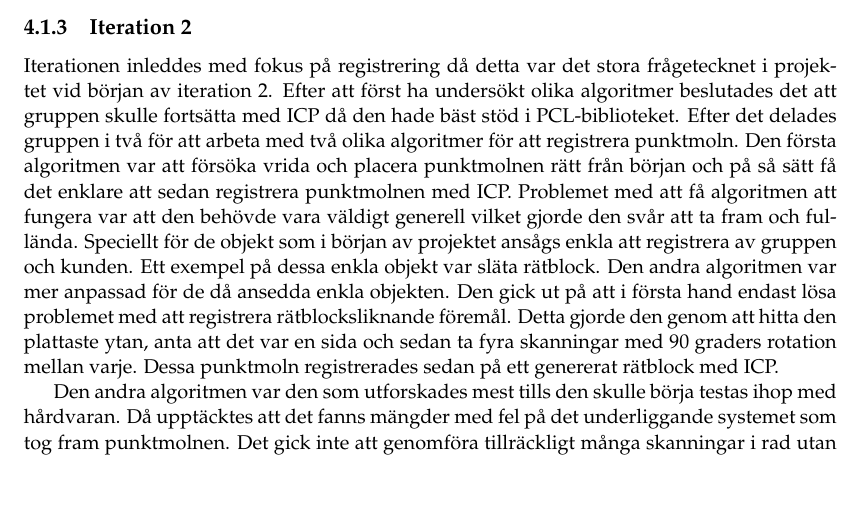
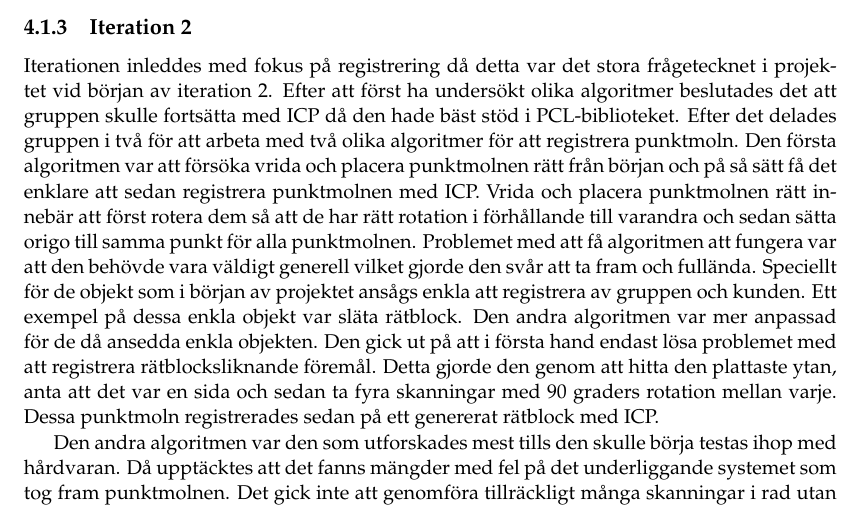
Before and after one commit to PUM-9/kandidatrapport, a LaTeX thesis (student_thesis.tex, which reads method.tex): part of page 23 of 106, cut so that both start at the same text, the shorter picture padded with empty space. Compiled offline with pdfLaTeX.

Commit message:
Explanation of turn and place

```diff
--- a/method.tex
+++ b/method.tex
@@ -19,7 +19,7 @@ Iteration 1 omfattar de två första veckorna efter förstudiefasen. Huvudmålet
 
 \subsection{Iteration 2}
 
-Iterationen inleddes med fokus på registrering då detta var det stora frågetecknet i projektet vid början av iteration 2. Efter att först ha undersökt olika algoritmer beslutades det att gruppen skulle fortsätta med ICP då den hade bäst stöd i PCL-biblioteket. Efter det delades gruppen i två för att arbeta med två olika algoritmer för att registrera punktmoln. Den första algoritmen var att försöka vrida och placera punktmolnen rätt från början och på så sätt få det enklare att sedan registrera punktmolnen med ICP. Problemet med att få algoritmen att fungera var att den behövde vara väldigt generell vilket gjorde den svår att ta fram och fullända. Speciellt för de objekt som i början av projektet ansågs enkla att registrera av gruppen och kunden. Ett exempel på dessa enkla objekt var släta rätblock. Den andra algoritmen var mer anpassad för de då ansedda enkla objekten. Den gick ut på att i första hand endast lösa problemet med att registrera rätblocksliknande föremål. Detta gjorde den genom att hitta den plattaste ytan, anta att det var en sida och sedan ta fyra skanningar med 90 graders rotation mellan varje. Dessa punktmoln registrerades sedan på ett genererat rätblock med ICP.
+Iterationen inleddes med fokus på registrering då detta var det stora frågetecknet i projektet vid början av iteration 2. Efter att först ha undersökt olika algoritmer beslutades det att gruppen skulle fortsätta med ICP då den hade bäst stöd i PCL-biblioteket. Efter det delades gruppen i två för att arbeta med två olika algoritmer för att registrera punktmoln. Den första algoritmen var att försöka vrida och placera punktmolnen rätt från början och på så sätt få det enklare att sedan registrera punktmolnen med ICP. Vrida och placera punktmolnen rätt innebär att först rotera dem så att de har rätt rotation i förhållande till varandra och sedan sätta origo till samma punkt för alla punktmolnen. Problemet med att få algoritmen att fungera var att den behövde vara väldigt generell vilket gjorde den svår att ta fram och fullända. Speciellt för de objekt som i början av projektet ansågs enkla att registrera av gruppen och kunden. Ett exempel på dessa enkla objekt var släta rätblock. Den andra algoritmen var mer anpassad för de då ansedda enkla objekten. Den gick ut på att i första hand endast lösa problemet med att registrera rätblocksliknande föremål. Detta gjorde den genom att hitta den plattaste ytan, anta att det var en sida och sedan ta fyra skanningar med 90 graders rotation mellan varje. Dessa punktmoln registrerades sedan på ett genererat rätblock med ICP.
 
 Den andra algoritmen var den som utforskades mest tills den skulle börja testas ihop med hårdvaran. Då upptäcktes att det fanns mängder med fel på det underliggande systemet som tog fram punktmolnen. Det gick inte att genomföra tillräckligt många skanningar i rad utan att det underliggande systemet kraschade.
 
```
